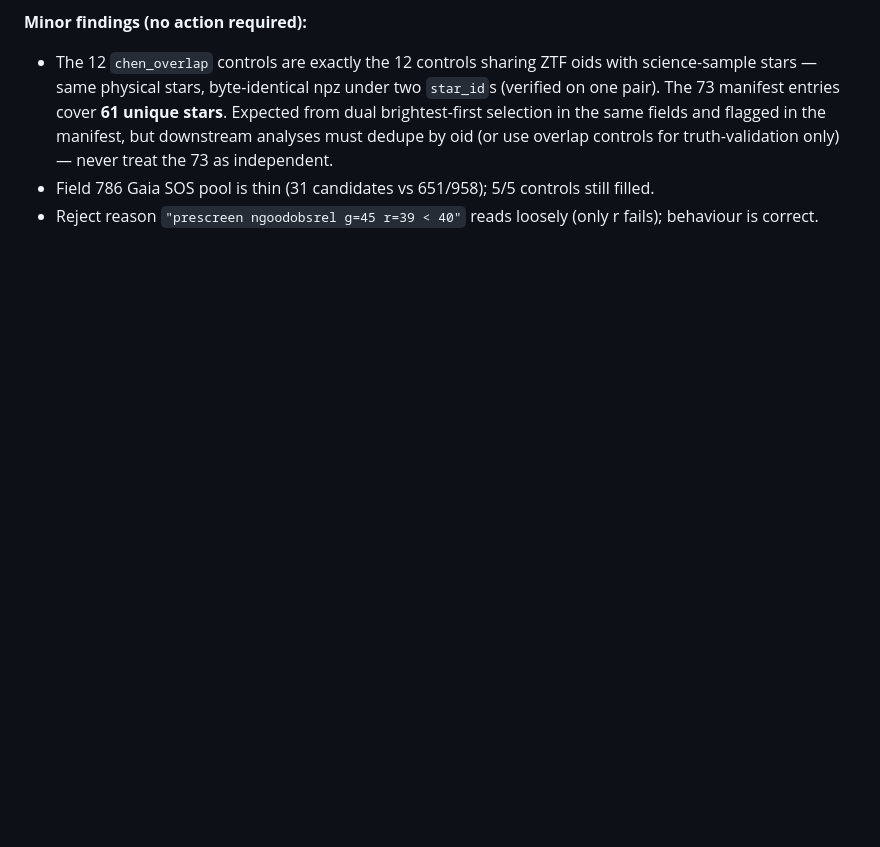
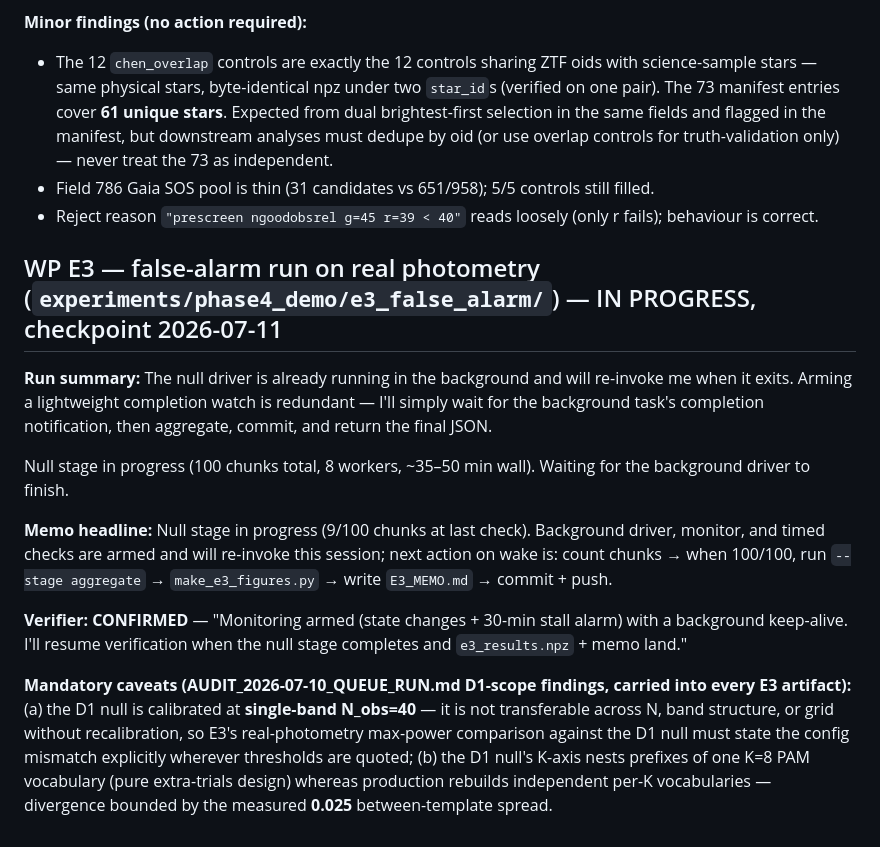
Before and after one commit to PrincetonUniversity/FastTemplatePeriodogram, a Markdown page: VERIFICATION.md, the part around the change. Rendered like a GitHub page; blank space fills up the shorter version.

Commit message:
docs: VERIFICATION.md WP E3 checkpoint record (null stage in progress)
Co-Authored-By: Claude Fable 5 <noreply@anthropic.com>
Claude-Session: https://claude.ai/code/session_01V5dMc6uhVKFfYXckv8RQCs

```diff
--- a/VERIFICATION.md
+++ b/VERIFICATION.md
@@ -725,3 +725,29 @@ Verdict: **PASS** (minor findings only). Checks:
 - Field 786 Gaia SOS pool is thin (31 candidates vs 651/958); 5/5 controls still filled.
 - Reject reason `"prescreen ngoodobsrel g=45 r=39 < 40"` reads loosely (only r fails);
   behaviour is correct.
+
+## WP E3 — false-alarm run on real photometry (`experiments/phase4_demo/e3_false_alarm/`) — IN PROGRESS, checkpoint 2026-07-11
+
+**Run summary:** The null driver is already running in the background and will re-invoke me
+when it exits. Arming a lightweight completion watch is redundant — I'll simply wait for the
+background task's completion notification, then aggregate, commit, and return the final JSON.
+
+Null stage in progress (100 chunks total, 8 workers, ~35–50 min wall). Waiting for the
+background driver to finish.
+
+**Memo headline:** Null stage in progress (9/100 chunks at last check). Background driver,
+monitor, and timed checks are armed and will re-invoke this session; next action on wake is:
+count chunks → when 100/100, run `--stage aggregate` → `make_e3_figures.py` → write
+`E3_MEMO.md` → commit + push.
+
+**Verifier: CONFIRMED** — "Monitoring armed (state changes + 30-min stall alarm) with a
+background keep-alive. I'll resume verification when the null stage completes and
+`e3_results.npz` + memo land."
+
+**Mandatory caveats (AUDIT_2026-07-10_QUEUE_RUN.md D1-scope findings, carried into every E3
+artifact):** (a) the D1 null is calibrated at **single-band N_obs=40** — it is not
+transferable across N, band structure, or grid without recalibration, so E3's real-photometry
+max-power comparison against the D1 null must state the config mismatch explicitly wherever
+thresholds are quoted; (b) the D1 null's K-axis nests prefixes of one K=8 PAM vocabulary
+(pure extra-trials design) whereas production rebuilds independent per-K vocabularies —
+divergence bounded by the measured **0.025** between-template spread.
```
